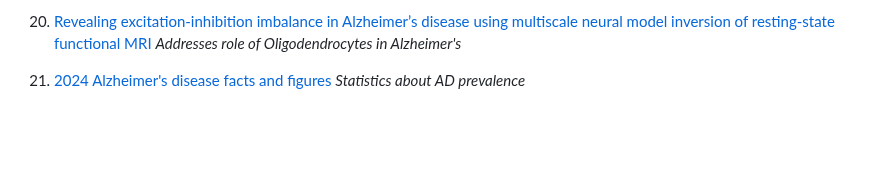
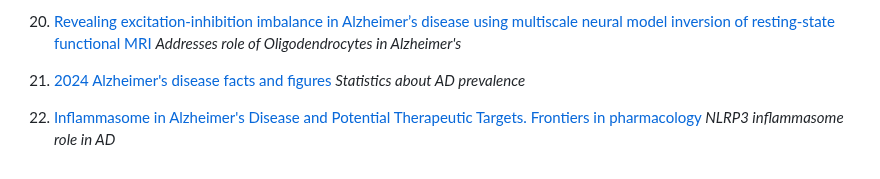
Before and after one commit to Mahathir-Khan/Bio257_2025_Project, a Markdown page: Papers/References_Master_List.md, the part around the change. Rendered like a GitHub page; blank space fills up the shorter version.

```diff
--- a/Papers/References_Master_List.md
+++ b/Papers/References_Master_List.md
@@ -61,3 +61,5 @@
     *Addresses role of Oligodendrocytes in Alzheimer's*
 21. [2024 Alzheimer's disease facts and figures](https://pubmed.ncbi.nlm.nih.gov/38689398/)
     *Statistics about AD prevalence*
+22.  [Inflammasome in Alzheimer's Disease and Potential Therapeutic Targets. Frontiers in pharmacology](https://doi.org/10.3389/fphar.2022.845185)
+    *NLRP3 inflammasome role in AD*
```
